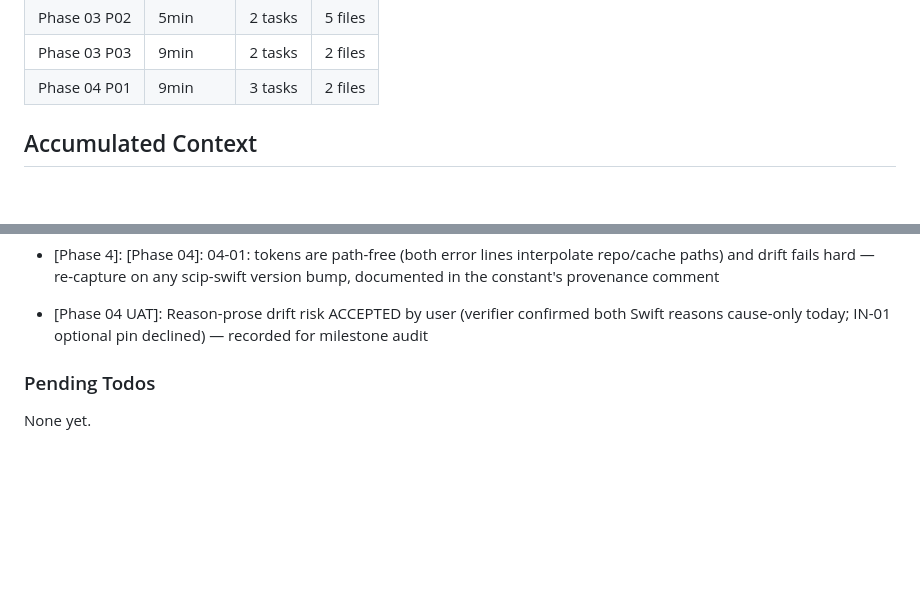
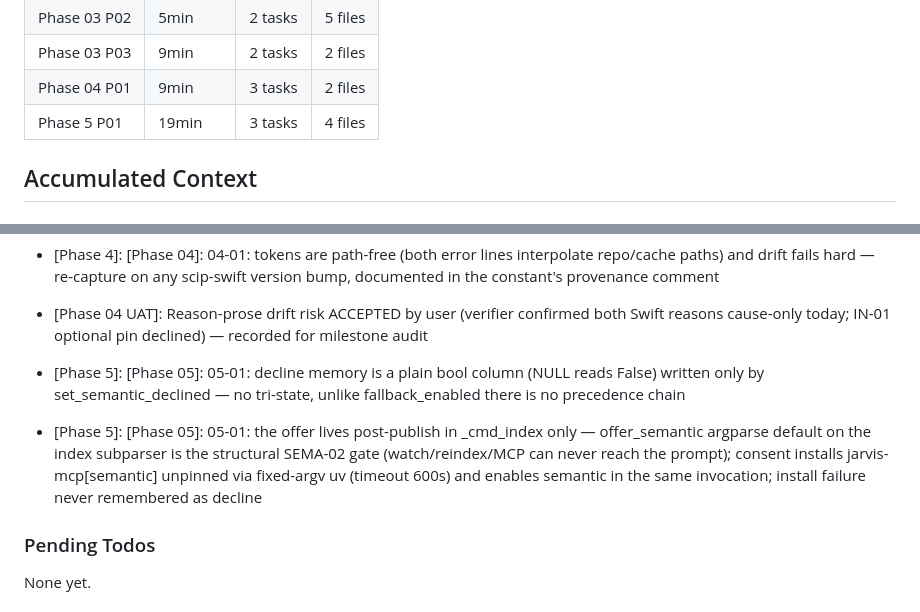
Before and after one commit to jarvis-intelligence/jarvis, a Markdown page: .planning/STATE.md, 2 parts joined by grey strips. Rendered like a GitHub page; blank space fills up the shorter version.

```diff
--- a/.planning/STATE.md
+++ b/.planning/STATE.md
@@ -80,6 +80,7 @@ Progress: [░░░░░░░░░░░░░░░░░░] 6/6 plans
 | Phase 03 P02 | 5min | 2 tasks | 5 files |
 | Phase 03 P03 | 9min | 2 tasks | 2 files |
 | Phase 04 P01 | 9min | 3 tasks | 2 files |
+| Phase 5 P01 | 19min | 3 tasks | 4 files |
 
 ## Accumulated Context
 
@@ -125,6 +126,8 @@ Recent decisions affecting current work:
 - [Phase 4]: [Phase 04]: 04-01: tokens are path-free (both error lines interpolate repo/cache paths) and drift fails hard — re-capture on any scip-swift version bump, documented in the constant's provenance comment
 
 - [Phase 04 UAT]: Reason-prose drift risk ACCEPTED by user (verifier confirmed both Swift reasons cause-only today; IN-01 optional pin declined) — recorded for milestone audit
+- [Phase 5]: [Phase 05]: 05-01: decline memory is a plain bool column (NULL reads False) written only by set_semantic_declined — no tri-state, unlike fallback_enabled there is no precedence chain
+- [Phase 5]: [Phase 05]: 05-01: the offer lives post-publish in _cmd_index only — offer_semantic argparse default on the index subparser is the structural SEMA-02 gate (watch/reindex/MCP can never reach the prompt); consent installs jarvis-mcp[semantic] unpinned via fixed-argv uv (timeout 600s) and enables semantic in the same invocation; install failure never remembered as decline
 
 ### Pending Todos
 
```
Also changed, not shown: other parts of .planning/STATE.md (+12 -12 lines), .planning/REQUIREMENTS.md (+4 -4 lines), .planning/ROADMAP.md (+3 -3 lines).
